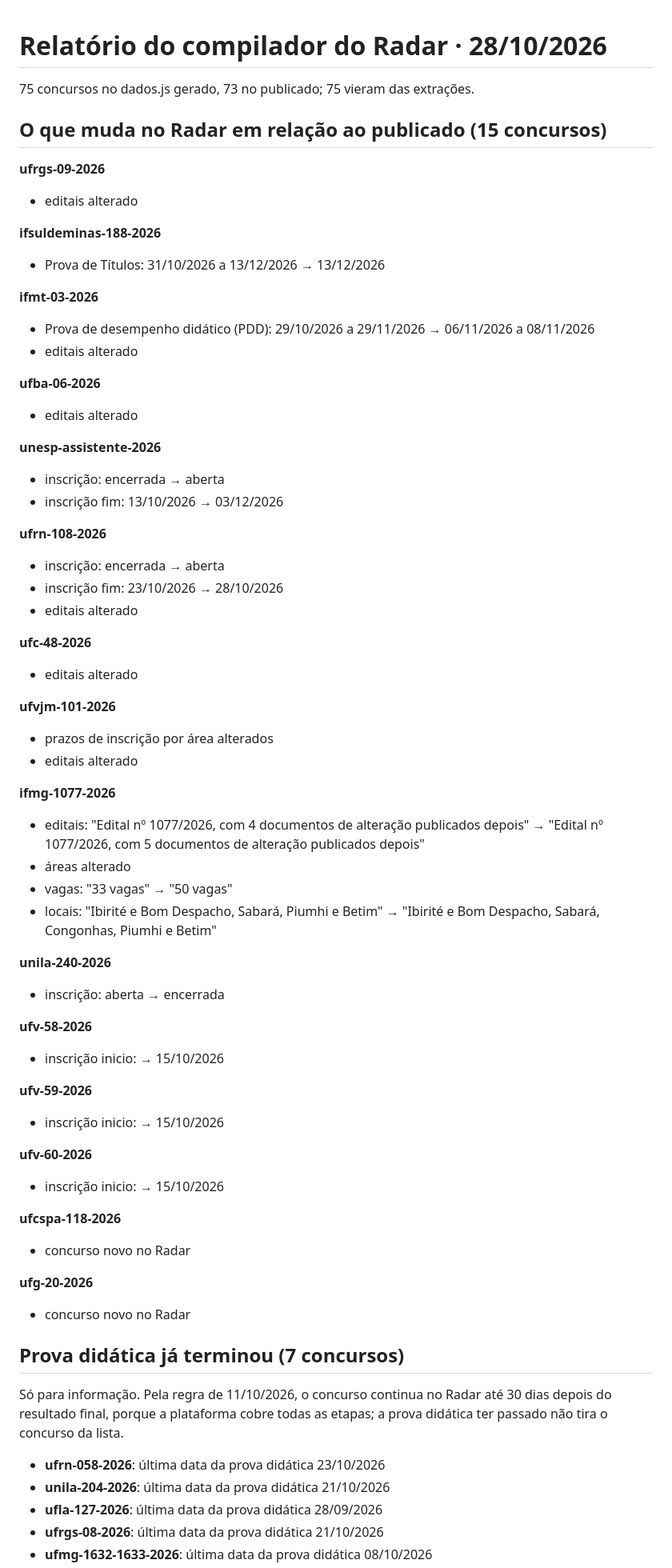
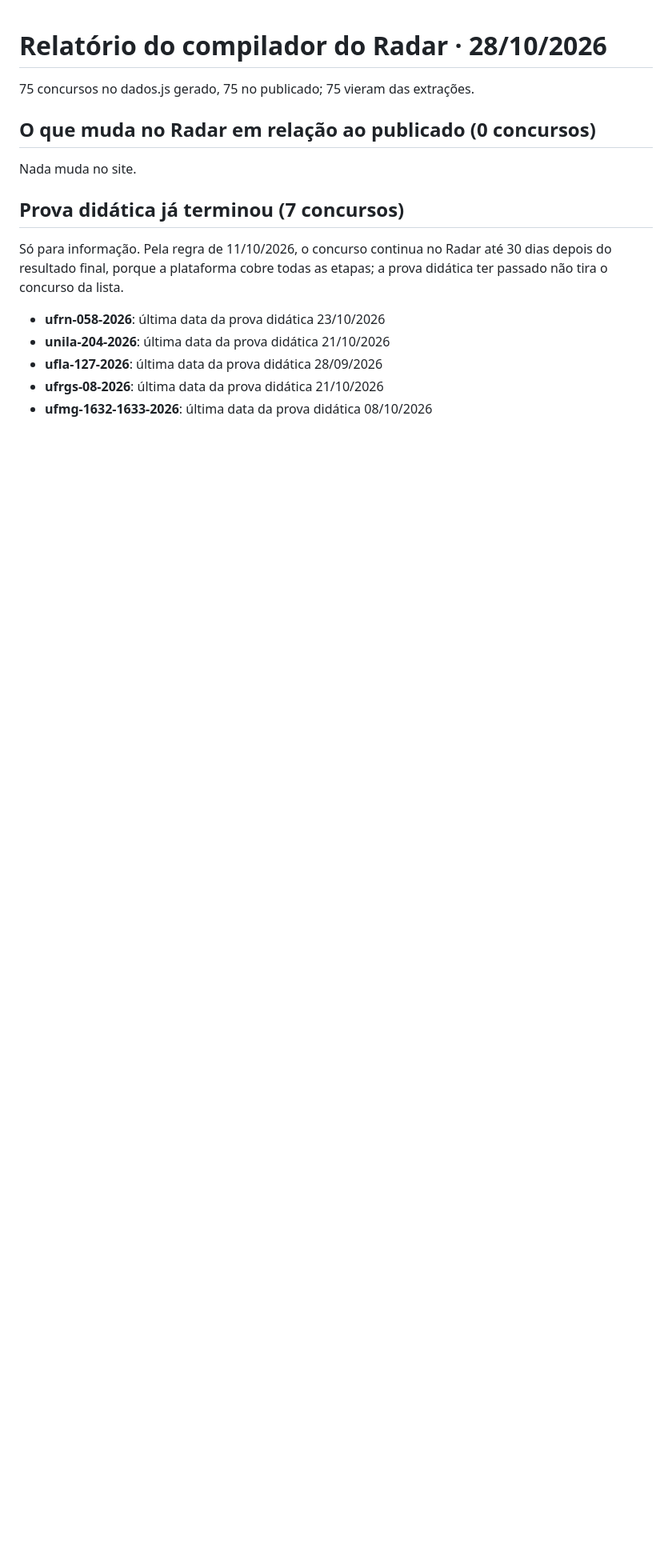
Before and after one commit to aulanota10/radar, a Markdown page: relatorios/relatorio-2026-10-28.md, the part around one of its changes. Shown at 80% size. Rendered like a GitHub page; blank space fills up the shorter version.

Commit message:
Radar 2026-10-28: relatório da rodada semanal

```diff
--- a/relatorios/relatorio-2026-10-28.md
+++ b/relatorios/relatorio-2026-10-28.md
@@ -1,61 +1,10 @@
 # Relatório do compilador do Radar · 28/10/2026
 
-75 concursos no dados.js gerado, 73 no publicado; 75 vieram das extrações.
+75 concursos no dados.js gerado, 75 no publicado; 75 vieram das extrações.
 
-## O que muda no Radar em relação ao publicado (15 concursos)
+## O que muda no Radar em relação ao publicado (0 concursos)
 
-**ufrgs-09-2026**
-- editais alterado
-
-**ifsuldeminas-188-2026**
-- Prova de Títulos: 31/10/2026 a 13/12/2026 → 13/12/2026
-
-**ifmt-03-2026**
-- Prova de desempenho didático (PDD): 29/10/2026 a 29/11/2026 → 06/11/2026 a 08/11/2026
-- editais alterado
-
-**ufba-06-2026**
-- editais alterado
-
-**unesp-assistente-2026**
-- inscrição: encerrada → aberta
-- inscrição fim: 13/10/2026 → 03/12/2026
-
-**ufrn-108-2026**
-- inscrição: encerrada → aberta
-- inscrição fim: 23/10/2026 → 28/10/2026
-- editais alterado
-
-**ufc-48-2026**
-- editais alterado
-
-**ufvjm-101-2026**
-- prazos de inscrição por área alterados
-- editais alterado
-
-**ifmg-1077-2026**
-- editais: "Edital nº 1077/2026, com 4 documentos de alteração publicados depois" → "Edital nº 1077/2026, com 5 documentos de alteração publicados depois"
-- áreas alterado
-- vagas: "33 vagas" → "50 vagas"
-- locais: "Ibirité e Bom Despacho, Sabará, Piumhi e Betim" → "Ibirité e Bom Despacho, Sabará, Congonhas, Piumhi e Betim"
-
-**unila-240-2026**
-- inscrição: aberta → encerrada
-
-**ufv-58-2026**
-- inscrição inicio:  → 15/10/2026
-
-**ufv-59-2026**
-- inscrição inicio:  → 15/10/2026
-
-**ufv-60-2026**
-- inscrição inicio:  → 15/10/2026
-
-**ufcspa-118-2026**
-- concurso novo no Radar
-
-**ufg-20-2026**
-- concurso novo no Radar
+Nada muda no site.
 
 ## Prova didática já terminou (7 concursos)
 
```
Also changed, not shown: other parts of relatorios/relatorio-2026-10-28.md (+2 -12 lines).
